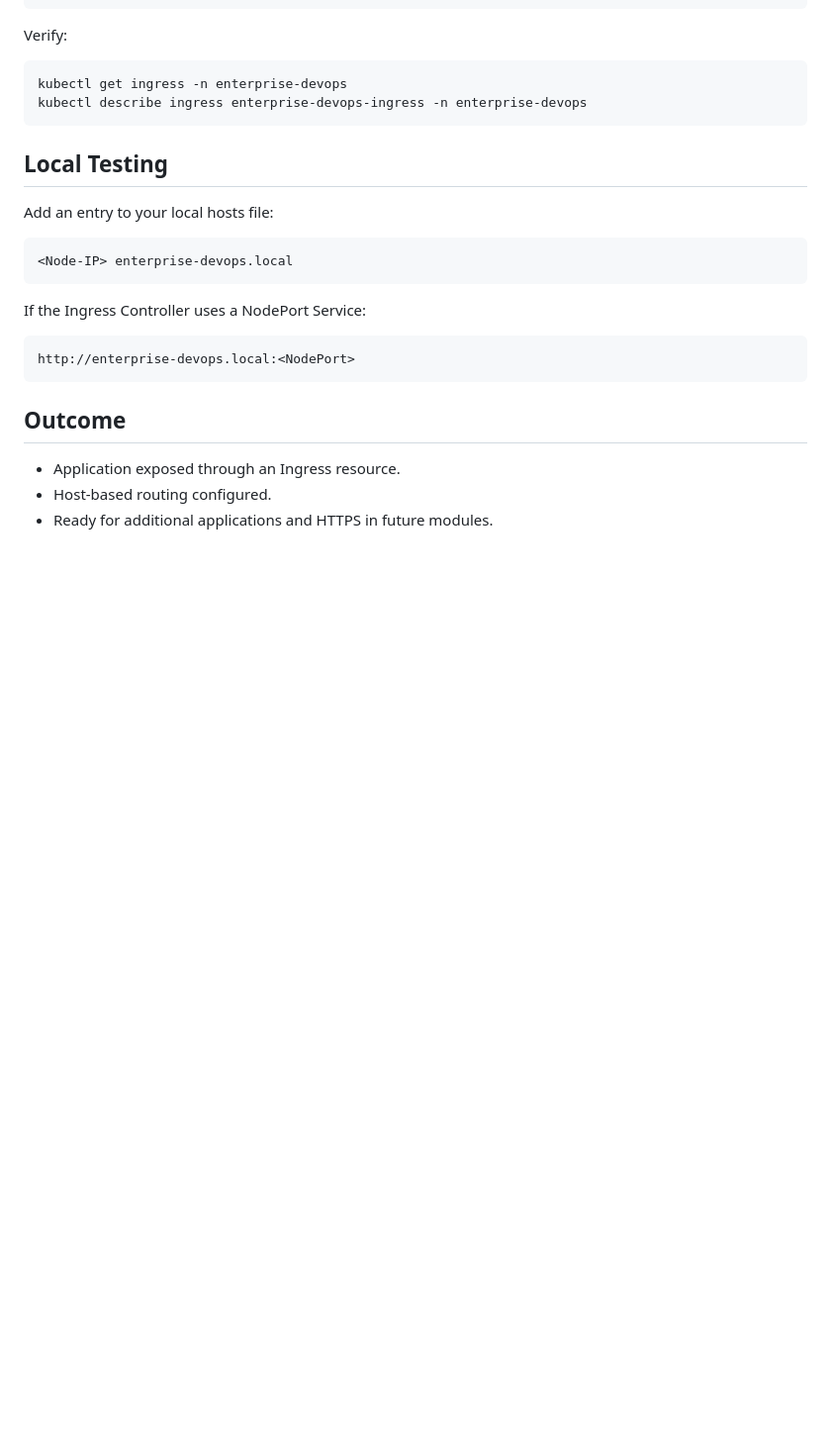
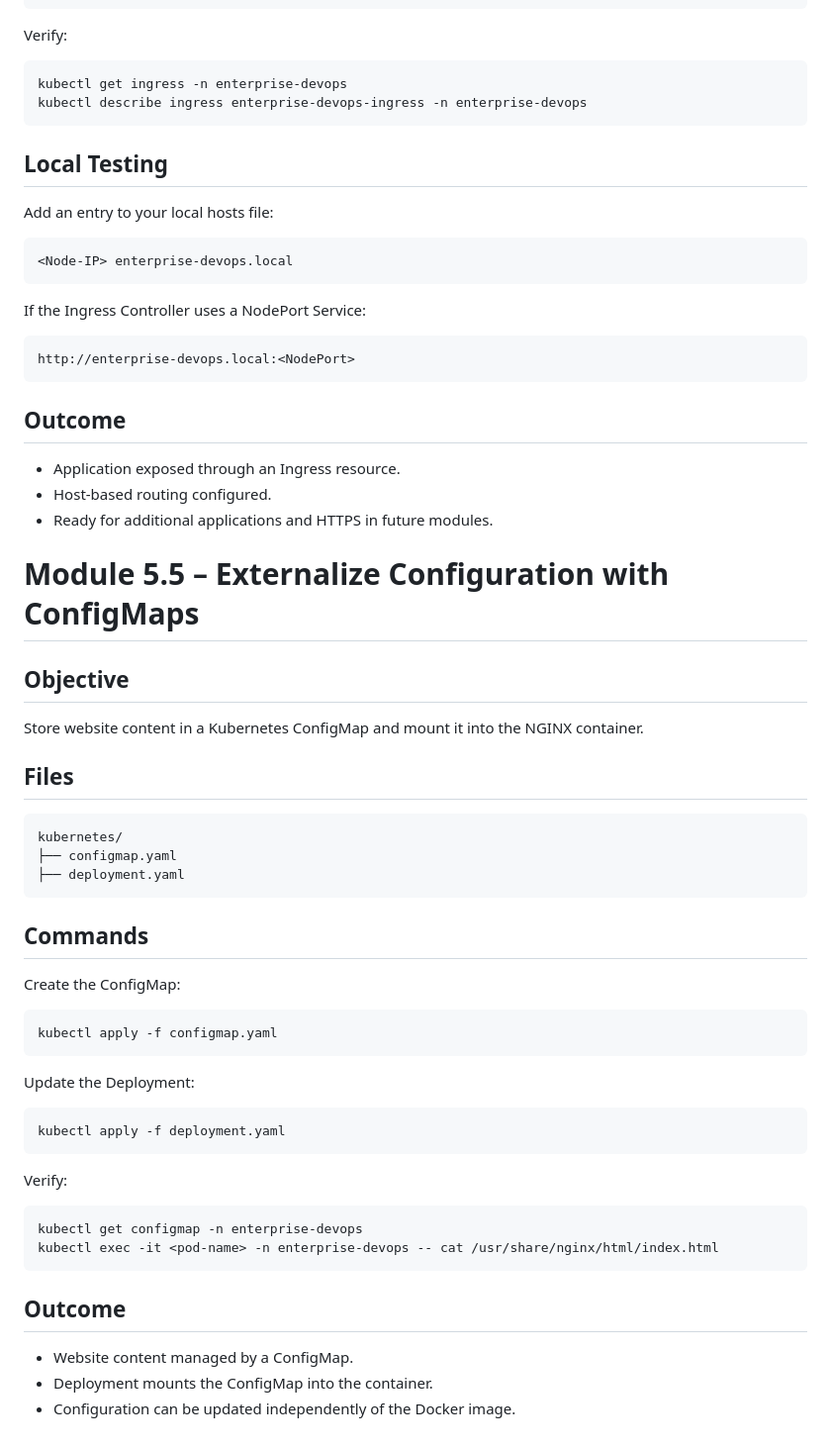
Before and after one commit to Sawkyawwai/enterprise-devops-platform, a Markdown page: kubernetes/README.md, the part around the change. Shown at 99% size. Rendered like a GitHub page; blank space fills up the shorter version.

````diff
--- a/kubernetes/README.md
+++ b/kubernetes/README.md
@@ -206,3 +206,45 @@ http://enterprise-devops.local:<NodePort>
 - Application exposed through an Ingress resource.
 - Host-based routing configured.
 - Ready for additional applications and HTTPS in future modules.
+
+
+# Module 5.5 – Externalize Configuration with ConfigMaps
+
+## Objective
+
+Store website content in a Kubernetes ConfigMap and mount it into the NGINX container.
+
+## Files
+
+```
+kubernetes/
+├── configmap.yaml
+├── deployment.yaml
+```
+
+## Commands
+
+Create the ConfigMap:
+
+```bash
+kubectl apply -f configmap.yaml
+```
+
+Update the Deployment:
+
+```bash
+kubectl apply -f deployment.yaml
+```
+
+Verify:
+
+```bash
+kubectl get configmap -n enterprise-devops
+kubectl exec -it <pod-name> -n enterprise-devops -- cat /usr/share/nginx/html/index.html
+```
+
+## Outcome
+
+- Website content managed by a ConfigMap.
+- Deployment mounts the ConfigMap into the container.
+- Configuration can be updated independently of the Docker image.
````
